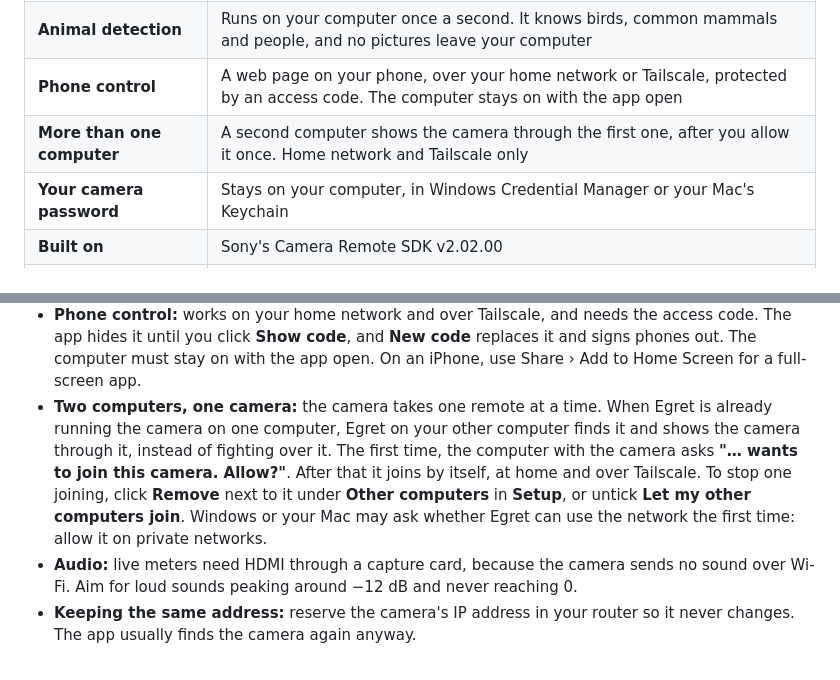
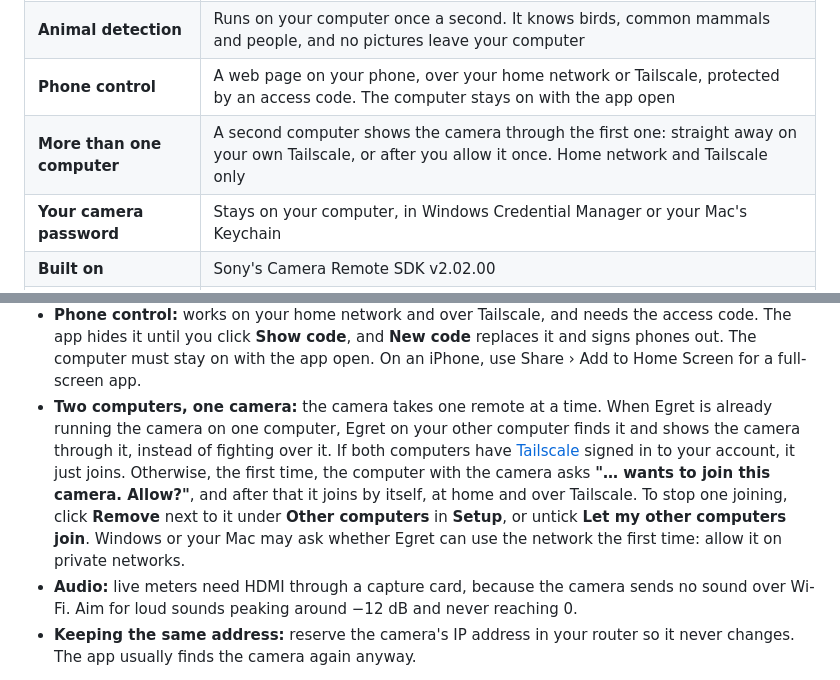
Before and after one commit to RemingtonWilcox/CamRemote, a Markdown page: README.md, 2 parts joined by grey strips. Drawn GitHub-style; folded sections open.

Commit message:
README: your own Tailscale computers join with no question
Co-Authored-By: Claude Opus 5.5 <noreply@anthropic.com>

```diff
--- a/README.md
+++ b/README.md
@@ -445,7 +445,7 @@ That's normal after resetting the camera or changing its Access Authen. settings
 | **Time-lapse** | One photo every 1 to 60 seconds, up to 9,999 photos, using the camera's own interval shooting |
 | **Animal detection** | Runs on your computer once a second. It knows birds, common mammals and people, and no pictures leave your computer |
 | **Phone control** | A web page on your phone, over your home network or Tailscale, protected by an access code. The computer stays on with the app open |
-| **More than one computer** | A second computer shows the camera through the first one, after you allow it once. Home network and Tailscale only |
+| **More than one computer** | A second computer shows the camera through the first one: straight away on your own Tailscale, or after you allow it once. Home network and Tailscale only |
 | **Your camera password** | Stays on your computer, in Windows Credential Manager or your Mac's Keychain |
 | **Built on** | Sony's Camera Remote SDK v2.02.00 |
 | **Price** | Free. The code is MIT licensed |
@@ -501,7 +501,7 @@ If you'd use one of these, [open an issue](https://github.com/RemingtonWilcox/Eg
 - **Shooting guides:** worked out from the preview, not the recorded file, so a Monitor LUT changes them. At Wi-Fi preview size, peaking shows the plane of focus. Use the magnifier for critical focus.
 - **Recording timer:** keeps counting through a dropped link or an app restart. A take already rolling when the app first sees it shows a **+**.
 - **Phone control:** works on your home network and over Tailscale, and needs the access code. The app hides it until you click **Show code**, and **New code** replaces it and signs phones out. The computer must stay on with the app open. On an iPhone, use Share › Add to Home Screen for a full-screen app.
-- **Two computers, one camera:** the camera takes one remote at a time. When Egret is already running the camera on one computer, Egret on your other computer finds it and shows the camera through it, instead of fighting over it. The first time, the computer with the camera asks **"… wants to join this camera. Allow?"**. After that it joins by itself, at home and over Tailscale. To stop one joining, click **Remove** next to it under **Other computers** in **Setup**, or untick **Let my other computers join**. Windows or your Mac may ask whether Egret can use the network the first time: allow it on private networks.
+- **Two computers, one camera:** the camera takes one remote at a time. When Egret is already running the camera on one computer, Egret on your other computer finds it and shows the camera through it, instead of fighting over it. If both computers have [Tailscale](https://tailscale.com) signed in to your account, it just joins. Otherwise, the first time, the computer with the camera asks **"… wants to join this camera. Allow?"**, and after that it joins by itself, at home and over Tailscale. To stop one joining, click **Remove** next to it under **Other computers** in **Setup**, or untick **Let my other computers join**. Windows or your Mac may ask whether Egret can use the network the first time: allow it on private networks.
 - **Audio:** live meters need HDMI through a capture card, because the camera sends no sound over Wi-Fi. Aim for loud sounds peaking around −12 dB and never reaching 0.
 - **Keeping the same address:** reserve the camera's IP address in your router so it never changes. The app usually finds the camera again anyway.
 
```
